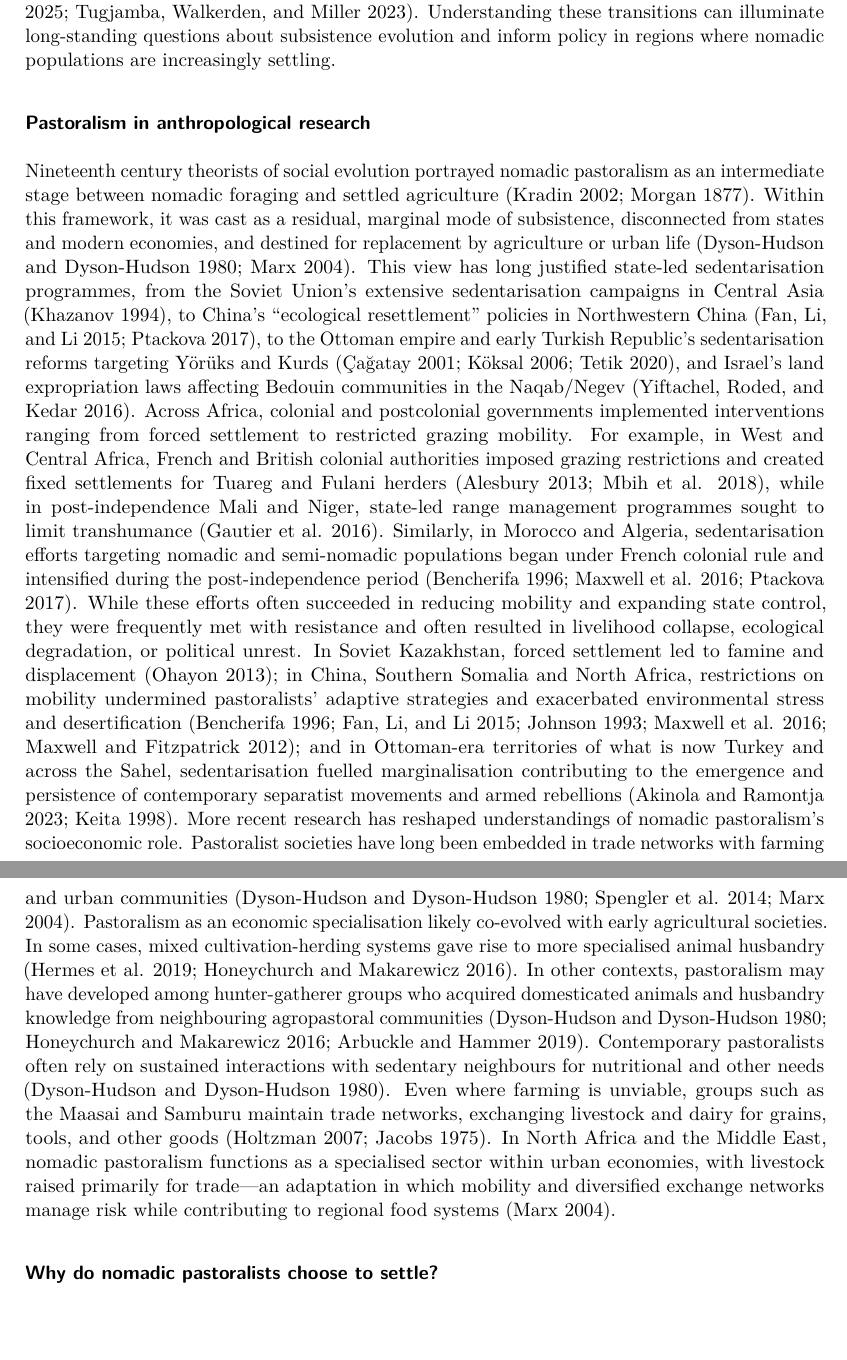
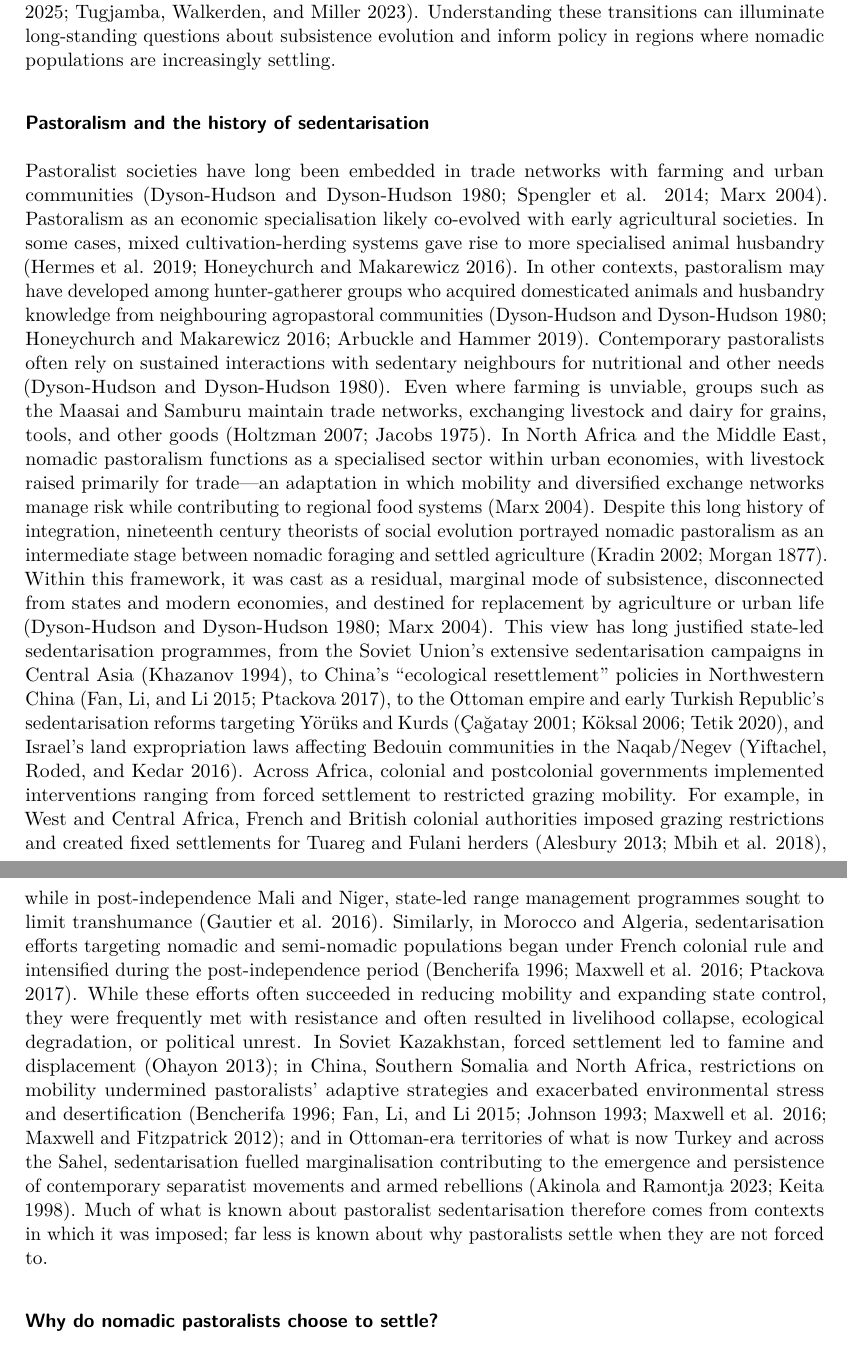
Before and after one commit to codemlab/nomadism_ehs, a Quarto document (Alami2026_ehs.qmd): two parts of pages 2 and 3 of 22, joined at a grey line, cut so that both start at the same text. Rendered offline with R 4.5, knitr and Pandoc in place of Quarto, then LaTeX, with nearby package versions; drawn as R Markdown's standard PDF in place of the format the file asks for; some code elsewhere in the file could not run offline.

Commit message:
R&R: reorganise intro section 1.1 on pastoralism and history of sedentarisation
Co-Authored-By: Claude Opus 5.5 <noreply@anthropic.com>

```diff
--- a/Alami2026_ehs.qmd
+++ b/Alami2026_ehs.qmd
@@ -116,10 +116,9 @@ dar_never <- des_s$dar_pct[des_s$group2 == "never nomad"]
 Pastoral systems have experienced various periods of expansion and decline since their emergence [@honeychurch2014AlternativeComplexitiesArchaeology]. In recent decades, however, climate change and widespread livestock losses have increased pressure on the sustainability of pastoralism and nomadic lifeways [@manzano2021HolisticUnderstandingPastoralism; @mcguirk2025TranshumantPastoralismClimate; @tugjamba2023AdaptingNomadicPastoralism]. Understanding these transitions can illuminate long-standing questions about subsistence evolution and inform policy in regions where nomadic populations are increasingly settling.
 
 
-### Pastoralism in anthropological research
-Nineteenth century theorists of social evolution portrayed nomadic pastoralism as an intermediate stage between nomadic foraging and settled agriculture [@kradin2002NomadismEvolutionWorldSystems; @morgan1877AncientSocietyResearches]. Within this framework, it was cast as a residual, marginal mode of subsistence, disconnected from states and modern economies, and destined for replacement by agriculture or urban life [@dyson-hudson1980NomadicPastoralism; @marxCharacteristicsMiddleEastern2004]. This view has long justified state-led sedentarisation programmes, from the Soviet Union’s extensive sedentarisation campaigns in Central Asia [@khazanov1994NomadsOutsideWorld], to China’s “ecological resettlement” policies in Northwestern China [@fan2015SolvingOneProblem; @ptackova2017OrchestratedEnvironmentalMigration], to the Ottoman empire and early Turkish Republic’s sedentarisation reforms targeting Yörüks and Kurds [@cagatay2001PopulationResettlementImmigration; @koksal2006CoercionMediationCentralization; @tetik2020NomadsMountaineersHistorical], and Israel’s land expropriation laws affecting Bedouin communities in the Naqab/Negev [@yiftachel2016RightsDenialsBedouin]. Across Africa, colonial and postcolonial governments implemented interventions ranging from forced settlement to restricted grazing mobility. For example, in West and Central Africa, French and British colonial authorities imposed grazing restrictions and created fixed settlements for Tuareg and Fulani herders [@alesbury2013SocietyMotionTuareg; @mbih2018FulaniPastoralistsTransformation], while in post-independence Mali and Niger, state-led range management programmes sought to limit transhumance [@gautier2016GlobalChangesLivestock]. Similarly, in Morocco and Algeria, sedentarisation efforts targeting nomadic and semi-nomadic populations began under French colonial rule and intensified during the post-independence period [@bencherifa1996SedentarizationPastoralNomads; @maxwell2016FacingFamineSomali; @ptackova2017OrchestratedEnvironmentalMigration]. While these efforts often succeeded in reducing mobility and expanding state control, they were frequently met with resistance and often resulted in livelihood collapse, ecological degradation, or political unrest. In Soviet Kazakhstan, forced settlement led to famine and displacement [@ohayon2013KazakhFamineBeginnings]; in China, Southern Somalia and North Africa, restrictions on mobility undermined pastoralists’ adaptive strategies and exacerbated environmental stress and desertification [@bencherifa1996SedentarizationPastoralNomads; @fan2015SolvingOneProblem; @johnson1993NomadismDesertificationAfrica; @maxwell2016FacingFamineSomali; @maxwell20122011SomaliaFamine]; and in Ottoman-era territories of what is now Turkey and across the Sahel, sedentarisation fuelled marginalisation contributing to the emergence and persistence of contemporary separatist movements and armed rebellions [@akinola2023ViolentConflictSahel; @keita1998ConflictConflictResolution].
-More recent research has reshaped understandings of nomadic pastoralism's socioeconomic role. Pastoralist societies have long been embedded in trade networks with farming and urban communities [@dyson-hudson1980NomadicPastoralism; @spengler2014EarlyAgricultureCrop; @marxCharacteristicsMiddleEastern2004]. Pastoralism as an economic specialisation likely co-evolved with early agricultural societies. In some cases, mixed cultivation-herding systems gave rise to more specialised animal husbandry [@hermes2019EarlyIntegrationPastoralism; @honeychurch2016ArchaeologyPastoralNomadism]. In other contexts, pastoralism may have developed among hunter-gatherer groups who acquired domesticated animals and husbandry knowledge from neighbouring agropastoral communities [@dyson-hudson1980NomadicPastoralism; @honeychurch2016ArchaeologyPastoralNomadism; @arbuckle2019RisePastoralismAncient]. Contemporary pastoralists often rely on sustained interactions with sedentary neighbours for nutritional and other needs [@dyson-hudson1980NomadicPastoralism]. Even where farming is unviable, groups such as the Maasai and Samburu maintain trade networks, exchanging livestock and dairy for grains, tools, and other goods [@holtzman2007EatingTimeCapitalist; @jacobs1975MaasaiPastoralismHistorical]. In North Africa and the Middle East, nomadic pastoralism functions as a specialised sector within urban economies, with livestock raised primarily for trade—an adaptation in which mobility and diversified exchange networks manage risk while contributing to regional food systems [@marxCharacteristicsMiddleEastern2004].
-
+### Pastoralism and the history of sedentarisation
+Pastoralist societies have long been embedded in trade networks with farming and urban communities [@dyson-hudson1980NomadicPastoralism; @spengler2014EarlyAgricultureCrop; @marxCharacteristicsMiddleEastern2004]. Pastoralism as an economic specialisation likely co-evolved with early agricultural societies. In some cases, mixed cultivation-herding systems gave rise to more specialised animal husbandry [@hermes2019EarlyIntegrationPastoralism; @honeychurch2016ArchaeologyPastoralNomadism]. In other contexts, pastoralism may have developed among hunter-gatherer groups who acquired domesticated animals and husbandry knowledge from neighbouring agropastoral communities [@dyson-hudson1980NomadicPastoralism; @honeychurch2016ArchaeologyPastoralNomadism; @arbuckle2019RisePastoralismAncient]. Contemporary pastoralists often rely on sustained interactions with sedentary neighbours for nutritional and other needs [@dyson-hudson1980NomadicPastoralism]. Even where farming is unviable, groups such as the Maasai and Samburu maintain trade networks, exchanging livestock and dairy for grains, tools, and other goods [@holtzman2007EatingTimeCapitalist; @jacobs1975MaasaiPastoralismHistorical]. In North Africa and the Middle East, nomadic pastoralism functions as a specialised sector within urban economies, with livestock raised primarily for trade—an adaptation in which mobility and diversified exchange networks manage risk while contributing to regional food systems [@marxCharacteristicsMiddleEastern2004].
+Despite this long history of integration, nineteenth century theorists of social evolution portrayed nomadic pastoralism as an intermediate stage between nomadic foraging and settled agriculture [@kradin2002NomadismEvolutionWorldSystems; @morgan1877AncientSocietyResearches]. Within this framework, it was cast as a residual, marginal mode of subsistence, disconnected from states and modern economies, and destined for replacement by agriculture or urban life [@dyson-hudson1980NomadicPastoralism; @marxCharacteristicsMiddleEastern2004]. This view has long justified state-led sedentarisation programmes, from the Soviet Union’s extensive sedentarisation campaigns in Central Asia [@khazanov1994NomadsOutsideWorld], to China’s “ecological resettlement” policies in Northwestern China [@fan2015SolvingOneProblem; @ptackova2017OrchestratedEnvironmentalMigration], to the Ottoman empire and early Turkish Republic’s sedentarisation reforms targeting Yörüks and Kurds [@cagatay2001PopulationResettlementImmigration; @koksal2006CoercionMediationCentralization; @tetik2020NomadsMountaineersHistorical], and Israel’s land expropriation laws affecting Bedouin communities in the Naqab/Negev [@yiftachel2016RightsDenialsBedouin]. Across Africa, colonial and postcolonial governments implemented interventions ranging from forced settlement to restricted grazing mobility. For example, in West and Central Africa, French and British colonial authorities imposed grazing restrictions and created fixed settlements for Tuareg and Fulani herders [@alesbury2013SocietyMotionTuareg; @mbih2018FulaniPastoralistsTransformation], while in post-independence Mali and Niger, state-led range management programmes sought to limit transhumance [@gautier2016GlobalChangesLivestock]. Similarly, in Morocco and Algeria, sedentarisation efforts targeting nomadic and semi-nomadic populations began under French colonial rule and intensified during the post-independence period [@bencherifa1996SedentarizationPastoralNomads; @maxwell2016FacingFamineSomali; @ptackova2017OrchestratedEnvironmentalMigration]. While these efforts often succeeded in reducing mobility and expanding state control, they were frequently met with resistance and often resulted in livelihood collapse, ecological degradation, or political unrest. In Soviet Kazakhstan, forced settlement led to famine and displacement [@ohayon2013KazakhFamineBeginnings]; in China, Southern Somalia and North Africa, restrictions on mobility undermined pastoralists’ adaptive strategies and exacerbated environmental stress and desertification [@bencherifa1996SedentarizationPastoralNomads; @fan2015SolvingOneProblem; @johnson1993NomadismDesertificationAfrica; @maxwell2016FacingFamineSomali; @maxwell20122011SomaliaFamine]; and in Ottoman-era territories of what is now Turkey and across the Sahel, sedentarisation fuelled marginalisation contributing to the emergence and persistence of contemporary separatist movements and armed rebellions [@akinola2023ViolentConflictSahel; @keita1998ConflictConflictResolution]. Much of what is known about pastoralist sedentarisation therefore comes from contexts in which it was imposed; far less is known about why pastoralists settle when they are not forced to.
 
 ### Why do nomadic pastoralists choose to settle?
  Classical models of the forager-to-farmer transition emphasise climate change, demographic pressure, and resource intensification, casting agriculture as an adaptation to growing populations or shrinking foraging returns [e.g., @bocquet-appel2011AgriculturalDemographicTransition; @gignoux2011RapidGlobalDemographic; @gupta2004OriginAgricultureDomestication; @richerson2001WasAgricultureImpossible]. Similar external pressures including climate variability and demographic pressure may also prompt sedentarisation of nomadic pastoralists [@bencherifa1991ChangingResourceManagement; @fratkin2005PastoralistsSettleSocial; @homewood2009StayingMaasaiLivelihoods; @little2008ChallengingOrthodoxiesUnderstanding]. There is evidence that settling may come with significant health and livelihood costs for former nomads, suggesting a “best of a bad deal” response to worsening conditions. Higher settlement density facilitates disease spread, while reduced mobility limits access to diverse grazing and foraging areas, which may lower dietary quality. Among formerly mobile pastoralists in Northern Kenya and Southwest Nigeria, studies document rising malnutrition and infectious disease [@ekpo2008PrevalenceMalnutritionSettled; @fratkin2004PastoralSedentarizationIts; @nathan2005HealthMorbidityRendille], declining well-being [@vanduijne2024ClimateMigrationWellbeing], and the disruption of kin networks that once buffered risk [@baird2024PastoralistLivelihoodDiversification] following sedendarisation. Settlement is also associated with worsening cardiometabolic health among the Daasanach of East Africa, including elevated blood pressure and increased adiposity [@swanson2023EffectsLifestyleChange]. Yet settlement may also reflect opportunity, mirroring migration's “push” (environmental stress, land dispossession, political insecurity) and “pull” factors (access to services, economic diversification). In South Sudan, pastoralists displaced by civil war remained in town after the conflict. While initial deterrents included insecurity and contested land rights, their long-term decision was shaped by improved services, employment, and NGO support in towns [@pantulianoUnchartedTerritoryLand2009]. In northern Kenya, Rendille and Borana pastoralists have strategically settled near trading centres to diversify income [@fratkin2005PastoralistsSettleSocial]. Among Bakhtiari pastoralists in Iran, younger individuals, especially women, prefer village life, valuing services and wage employment over the uncertainties of nomadism [@erdbrinkWhyIransNomads2018]. And in the Moroccan Middle Atlas, formerly mobile households have increasingly opted for permanent settlement, influenced by land use policies that restricted pasture access while facilitating access to education and infrastructure [@bencherifa1991ChangingResourceManagement], and offering opportunities to secure property rights [@venema2003AccessLandBerber].
```
